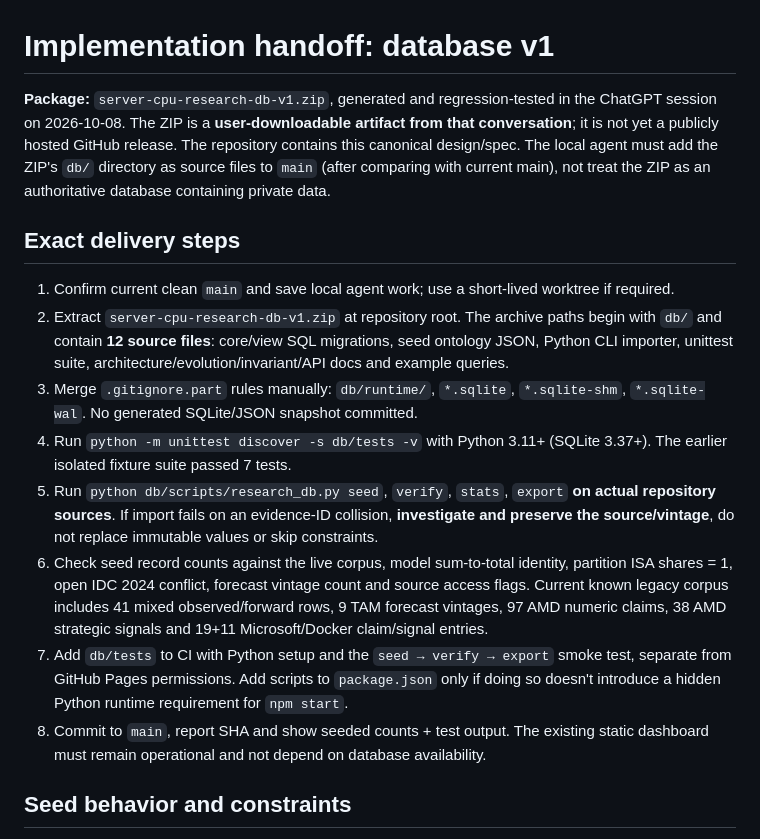
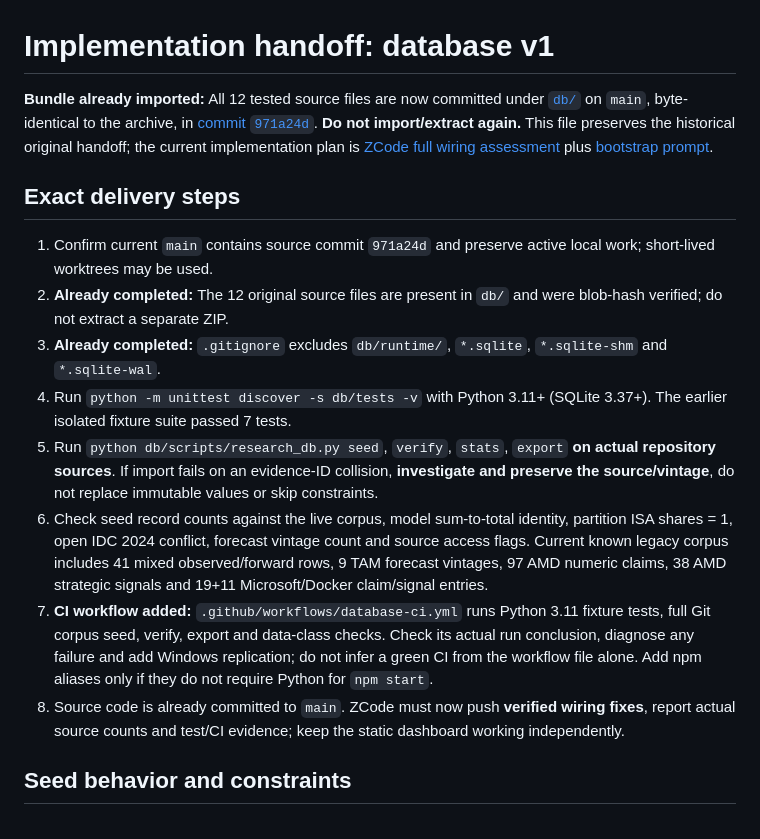
Before and after one commit to owenservera/server-cpu-strategy-lab, a Markdown page: docs/database/IMPLEMENTATION-HANDOFF.md, the part around the change. Rendered like a GitHub page.

Commit message:
docs(db): align old handoff with byte-exact committed bundle and ZCode plan

```diff
--- a/docs/database/IMPLEMENTATION-HANDOFF.md
+++ b/docs/database/IMPLEMENTATION-HANDOFF.md
@@ -1,17 +1,17 @@
 # Implementation handoff: database v1
 
-**Package:** `server-cpu-research-db-v1.zip`, generated and regression-tested in the ChatGPT session on 2026-10-08. The ZIP is a **user-downloadable artifact from that conversation**; it is not yet a publicly hosted GitHub release. The repository contains this canonical design/spec. The local agent must add the ZIP's `db/` directory as source files to `main` (after comparing with current main), not treat the ZIP as an authoritative database containing private data.
+**Bundle already imported:** All 12 tested source files are now committed under [`db/`](../../db/) on `main`, byte-identical to the archive, in [commit `971a24d`](https://github.com/owenservera/server-cpu-strategy-lab/commit/971a24d3e94f03ec8a2280e07679d6e4a018ad30). **Do not import/extract again.** This file preserves the historical original handoff; the current implementation plan is [ZCode full wiring assessment](ZCODE-FULL-WIRING-ASSESSMENT.md) plus [bootstrap prompt](ZCODE-BOOTSTRAP-PROMPT.md).
 
 ## Exact delivery steps
 
-1. Confirm current clean `main` and save local agent work; use a short-lived worktree if required.
-2. Extract `server-cpu-research-db-v1.zip` at repository root. The archive paths begin with `db/` and contain **12 source files**: core/view SQL migrations, seed ontology JSON, Python CLI importer, unittest suite, architecture/evolution/invariant/API docs and example queries.
-3. Merge `.gitignore.part` rules manually: `db/runtime/`, `*.sqlite`, `*.sqlite-shm`, `*.sqlite-wal`. No generated SQLite/JSON snapshot committed.
+1. Confirm current `main` contains source commit `971a24d` and preserve active local work; short-lived worktrees may be used.
+2. **Already completed:** The 12 original source files are present in `db/` and were blob-hash verified; do not extract a separate ZIP.
+3. **Already completed:** `.gitignore` excludes `db/runtime/`, `*.sqlite`, `*.sqlite-shm` and `*.sqlite-wal`.
 4. Run `python -m unittest discover -s db/tests -v` with Python 3.11+ (SQLite 3.37+). The earlier isolated fixture suite passed 7 tests.
 5. Run `python db/scripts/research_db.py seed`, `verify`, `stats`, `export` **on actual repository sources**. If import fails on an evidence-ID collision, **investigate and preserve the source/vintage**, do not replace immutable values or skip constraints.
 6. Check seed record counts against the live corpus, model sum-to-total identity, partition ISA shares = 1, open IDC 2024 conflict, forecast vintage count and source access flags. Current known legacy corpus includes 41 mixed observed/forward rows, 9 TAM forecast vintages, 97 AMD numeric claims, 38 AMD strategic signals and 19+11 Microsoft/Docker claim/signal entries.
-7. Add `db/tests` to CI with Python setup and the `seed → verify → export` smoke test, separate from GitHub Pages permissions. Add scripts to `package.json` only if doing so doesn't introduce a hidden Python runtime requirement for `npm start`.
-8. Commit to `main`, report SHA and show seeded counts + test output. The existing static dashboard must remain operational and not depend on database availability.
+7. **CI workflow added:** `.github/workflows/database-ci.yml` runs Python 3.11 fixture tests, full Git corpus seed, verify, export and data-class checks. Check its actual run conclusion, diagnose any failure and add Windows replication; do not infer a green CI from the workflow file alone. Add npm aliases only if they do not require Python for `npm start`.
+8. Source code is already committed to `main`. ZCode must now push **verified wiring fixes**, report actual source counts and test/CI evidence; keep the static dashboard working independently.
 
 ## Seed behavior and constraints
 
```
